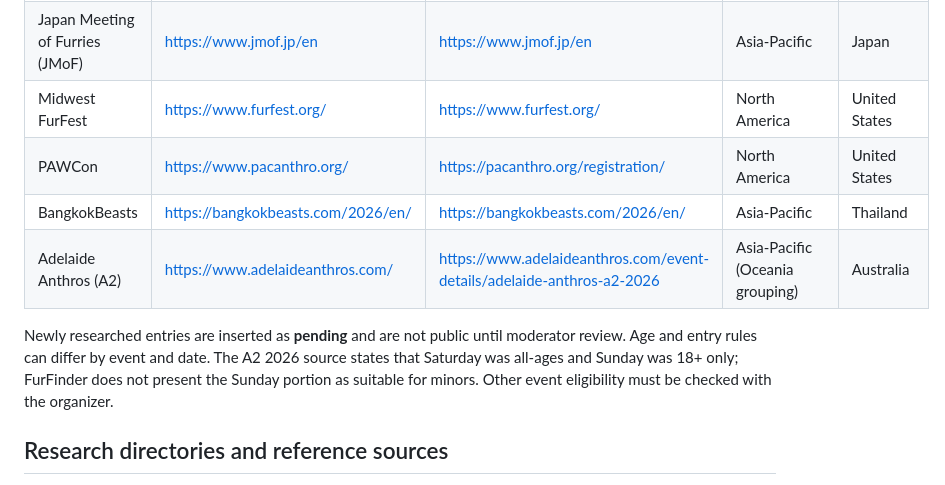
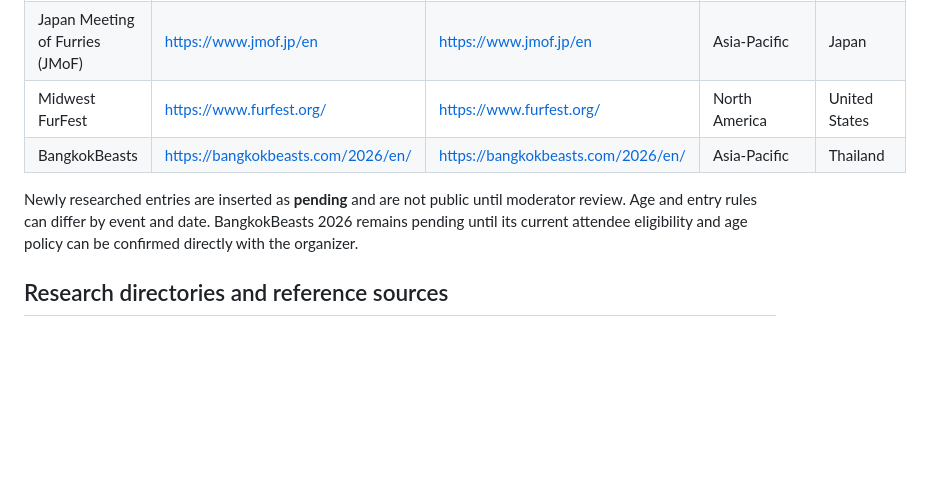
Before and after one commit to Hanzet22/FurFinder, a Markdown page: ATTRIBUTIONS.md, the part around the change. GitHub-like rendering; blank space fills up the shorter version.

Commit message:
docs(legal): refine source attributions and pending review note

```diff
--- a/ATTRIBUTIONS.md
+++ b/ATTRIBUTIONS.md
@@ -19,11 +19,9 @@ The following sources were used to identify or verify public entities. FurFinder
 | Infurnity Taiwan Furry Convention | https://www.infurnity.com/en/ | https://www.infurnity.com/en/about-en/ | Asia-Pacific | Taiwan |
 | Japan Meeting of Furries (JMoF) | https://www.jmof.jp/en | https://www.jmof.jp/en | Asia-Pacific | Japan |
 | Midwest FurFest | https://www.furfest.org/ | https://www.furfest.org/ | North America | United States |
-| PAWCon | https://www.pacanthro.org/ | https://pacanthro.org/registration/ | North America | United States |
 | BangkokBeasts | https://bangkokbeasts.com/2026/en/ | https://bangkokbeasts.com/2026/en/ | Asia-Pacific | Thailand |
-| Adelaide Anthros (A2) | https://www.adelaideanthros.com/ | https://www.adelaideanthros.com/event-details/adelaide-anthros-a2-2026 | Asia-Pacific (Oceania grouping) | Australia |
 
-Newly researched entries are inserted as **pending** and are not public until moderator review. Age and entry rules can differ by event and date. The A2 2026 source states that Saturday was all-ages and Sunday was 18+ only; FurFinder does not present the Sunday portion as suitable for minors. Other event eligibility must be checked with the organizer.
+Newly researched entries are inserted as **pending** and are not public until moderator review. Age and entry rules can differ by event and date. BangkokBeasts 2026 remains pending until its current attendee eligibility and age policy can be confirmed directly with the organizer.
 
 ## Research directories and reference sources
 
```
